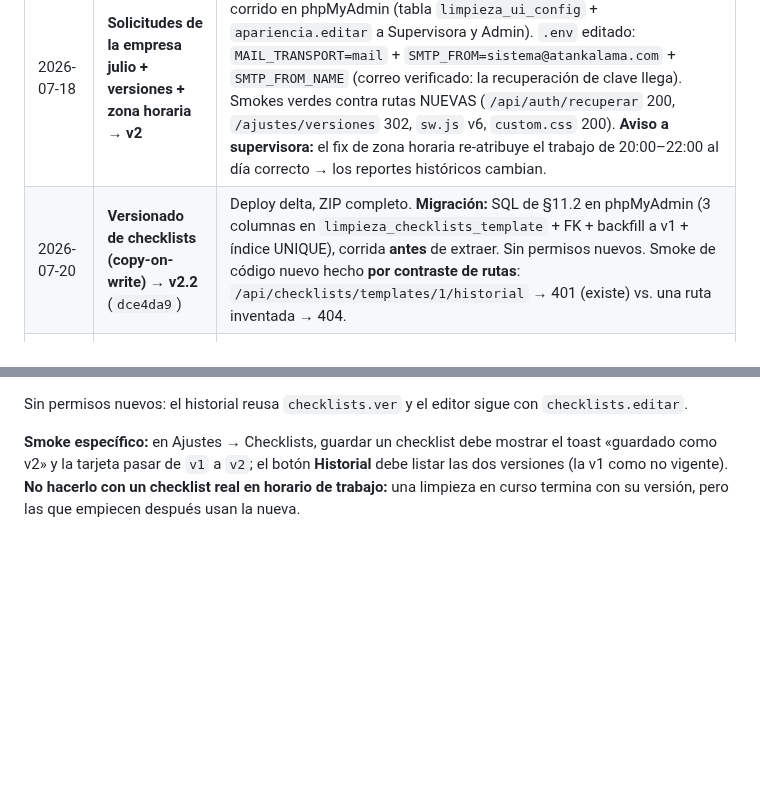
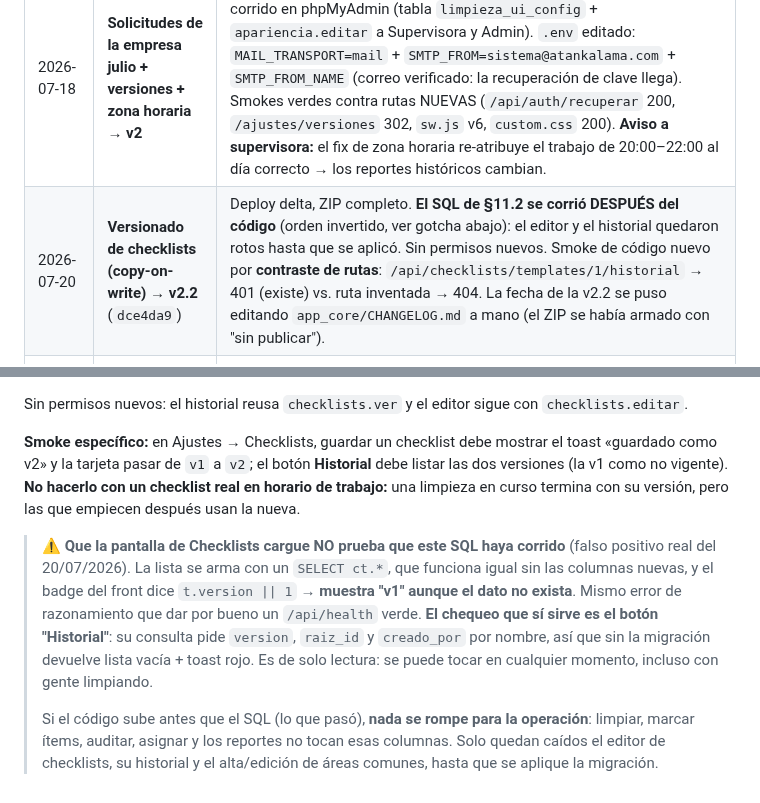
Before and after one commit to NicoCalama/atankalama-limpieza, a Markdown page: docs/deploy-cpanel.md, 2 parts joined by grey strips. Rendered like a GitHub page; blank space fills up the shorter version.

```diff
--- a/docs/deploy-cpanel.md
+++ b/docs/deploy-cpanel.md
@@ -272,7 +272,7 @@ adivinar. Los deploys delta se hacen con el ZIP completo (§10) salvo nota.
 | 2026-07-07 | **Deploy inicial** | App publicada en `atankalama.com/limpieza`. Código (`main` `08410de`) + `.env` (600) + dump limpio (156 hab reales, sin test rooms) + 4 cron. Fix VAPID en `generate-vapid-keys.php`. RUT admin → real por phpMyAdmin. |
 | 2026-07-07 | **Editor de checklist + créditos por peso** (`822bc2b`) | Deploy delta, ZIP completo. **Migración:** `ALTER TABLE limpieza_items_checklist ADD COLUMN creditos INT NOT NULL DEFAULT 1;` por phpMyAdmin, corrida **antes** de extraer el ZIP (aditiva, backfill a 1 → reportes históricos idénticos). Sin cambios de dependencias (vendor sin tocar). Permiso `checklists.editar` **ya estaba** en prod (venía en el dump inicial + rol Admin `__ALL__`, que init-db/seed expanden a todos los códigos) → no se sembró nada. Smokes verdes: `/api/health` ok, `app_core/.env` 403, Ajustes → Checklists carga/edita/guarda, Reportes calcula bien. |
 | 2026-07-18 | **Solicitudes de la empresa julio + versiones + zona horaria** → **v2** | Deploy delta, ZIP completo (`main` `bca9a8d`). SQL previo de §11.1 corrido en phpMyAdmin (tabla `limpieza_ui_config` + `apariencia.editar` a Supervisora y Admin). `.env` editado: `MAIL_TRANSPORT=mail` + `SMTP_FROM=sistema@atankalama.com` + `SMTP_FROM_NAME` (correo verificado: la recuperación de clave llega). Smokes verdes contra rutas NUEVAS (`/api/auth/recuperar` 200, `/ajustes/versiones` 302, `sw.js` v6, `custom.css` 200). **Aviso a supervisora:** el fix de zona horaria re-atribuye el trabajo de 20:00–22:00 al día correcto → los reportes históricos cambian. |
-| 2026-07-20 | **Versionado de checklists (copy-on-write)** → **v2.2** (`dce4da9`) | Deploy delta, ZIP completo. **Migración:** SQL de §11.2 en phpMyAdmin (3 columnas en `limpieza_checklists_template` + FK + backfill a v1 + índice UNIQUE), corrida **antes** de extraer. Sin permisos nuevos. Smoke de código nuevo hecho **por contraste de rutas**: `/api/checklists/templates/1/historial` → 401 (existe) vs. una ruta inventada → 404. |
+| 2026-07-20 | **Versionado de checklists (copy-on-write)** → **v2.2** (`dce4da9`) | Deploy delta, ZIP completo. **El SQL de §11.2 se corrió DESPUÉS del código** (orden invertido, ver gotcha abajo): el editor y el historial quedaron rotos hasta que se aplicó. Sin permisos nuevos. Smoke de código nuevo por **contraste de rutas**: `/api/checklists/templates/1/historial` → 401 (existe) vs. ruta inventada → 404. La fecha de la v2.2 se puso editando `app_core/CHANGELOG.md` a mano (el ZIP se había armado con "sin publicar"). |
 | 2026-07-18 | **Fix de asignación de hotel en usuarios** → **v2.1** | Deploy delta, ZIP completo. Solo código (3 vistas), sin SQL ni `.env`. Además: `UPDATE limpieza_usuarios SET hotel_default='ambos' WHERE hotel_default IS NULL OR hotel_default=''` en phpMyAdmin para los usuarios ya creados con "Ninguno". |
 
 > **⚠️ Gotcha crítico de la extracción (lección real 18/07/2026):** el **Extract del
@@ -366,3 +366,17 @@ toast «guardado como v2» y la tarjeta pasar de `v1` a `v2`; el botón **Histor
 debe listar las dos versiones (la v1 como no vigente). **No hacerlo con un checklist
 real en horario de trabajo:** una limpieza en curso termina con su versión, pero las
 que empiecen después usan la nueva.
+
+> **⚠️ Que la pantalla de Checklists cargue NO prueba que este SQL haya corrido**
+> (falso positivo real del 20/07/2026). La lista se arma con un `SELECT ct.*`, que
+> funciona igual sin las columnas nuevas, y el badge del front dice `t.version || 1`
+> → **muestra "v1" aunque el dato no exista**. Mismo error de razonamiento que dar por
+> bueno un `/api/health` verde. **El chequeo que sí sirve es el botón "Historial"**:
+> su consulta pide `version`, `raiz_id` y `creado_por` por nombre, así que sin la
+> migración devuelve lista vacía + toast rojo. Es de solo lectura: se puede tocar en
+> cualquier momento, incluso con gente limpiando.
+>
+> Si el código sube antes que el SQL (lo que pasó), **nada se rompe para la
+> operación**: limpiar, marcar ítems, auditar, asignar y los reportes no tocan esas
+> columnas. Solo quedan caídos el editor de checklists, su historial y el alta/edición
+> de áreas comunes, hasta que se aplique la migración.
```
Also changed, not shown: docs/handoff-2026-07-20.md (+23 -17 lines).
